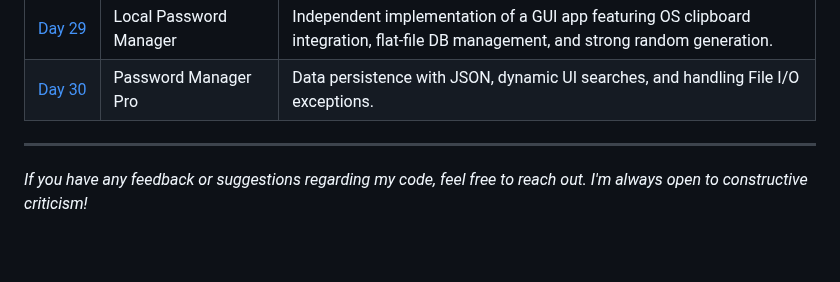
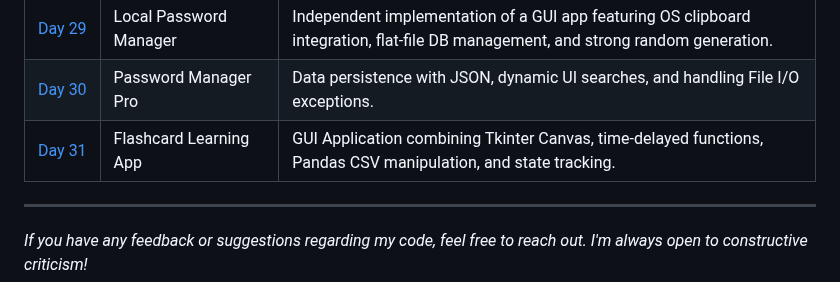
Before and after one commit to BelialThePhrog/100-days-of-code-python, a Markdown page: README.md, the part around the change. Rendered like a GitHub page; blank space fills up the shorter version.

Commit message:
Add Day 31 Flashcard Learning App to README

```diff
--- a/README.md
+++ b/README.md
@@ -61,6 +61,7 @@ Here I keep track of my daily projects and what I've learned.
 | [Day&nbsp;28](./Day_28_Pomodoro) | Dynamic Pomodoro Timer | GUI application with dynamic time allocation logic, multiple windows (`Toplevel`), and event-driven countdowns. |
 | [Day&nbsp;29](./Day_29_Password_Manager) | Local Password Manager | Independent implementation of a GUI app featuring OS clipboard integration, flat-file DB management, and strong random generation. |
 | [Day&nbsp;30](./Day_30_Upgraded_PM) | Password Manager Pro | Data persistence with JSON, dynamic UI searches, and handling File I/O exceptions. |
+| [Day&nbsp;31](./Day_31_Flashcards) | Flashcard Learning App | GUI Application combining Tkinter Canvas, time-delayed functions, Pandas CSV manipulation, and state tracking. |
 
 ---
 *If you have any feedback or suggestions regarding my code, feel free to reach out. I'm always open to constructive criticism!*
```
